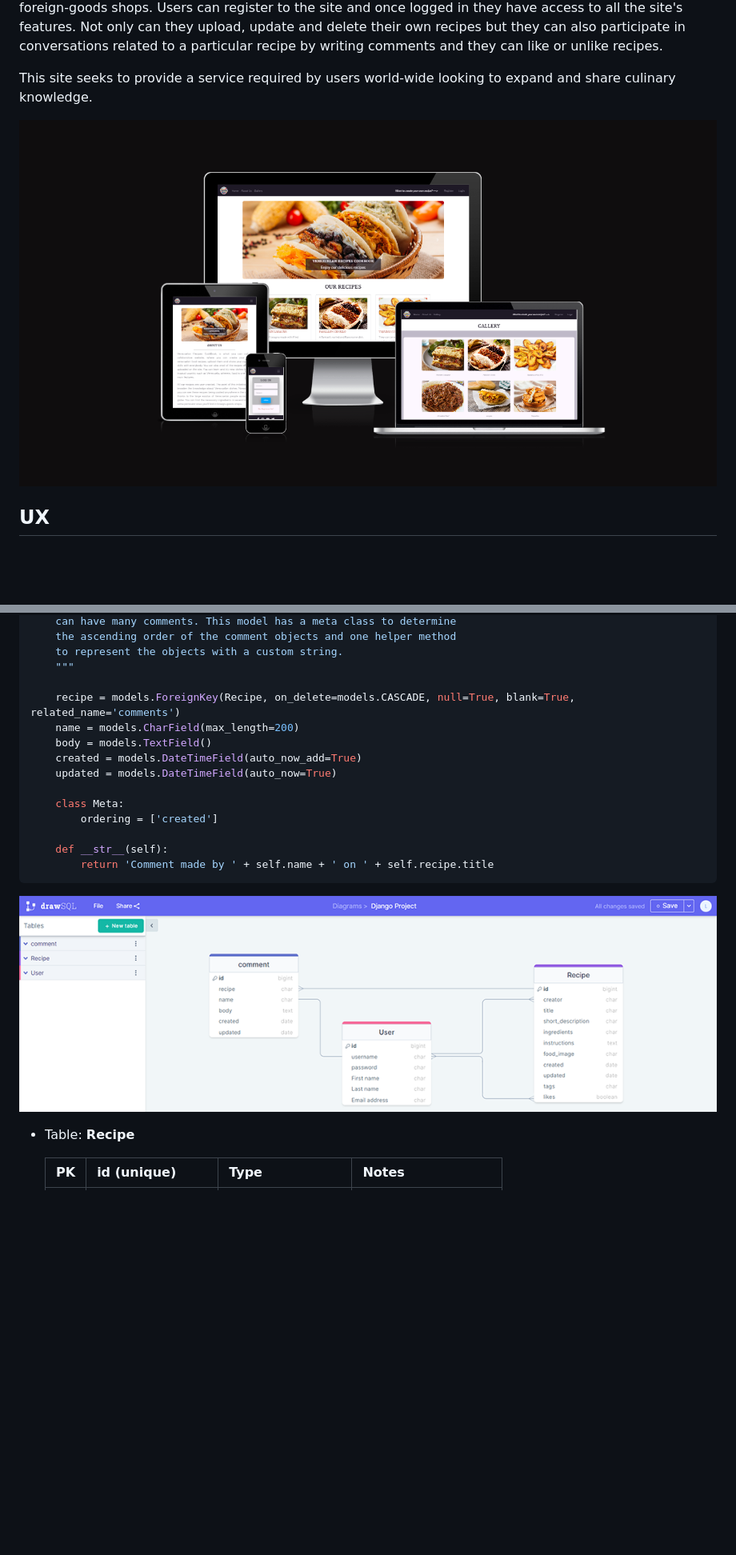
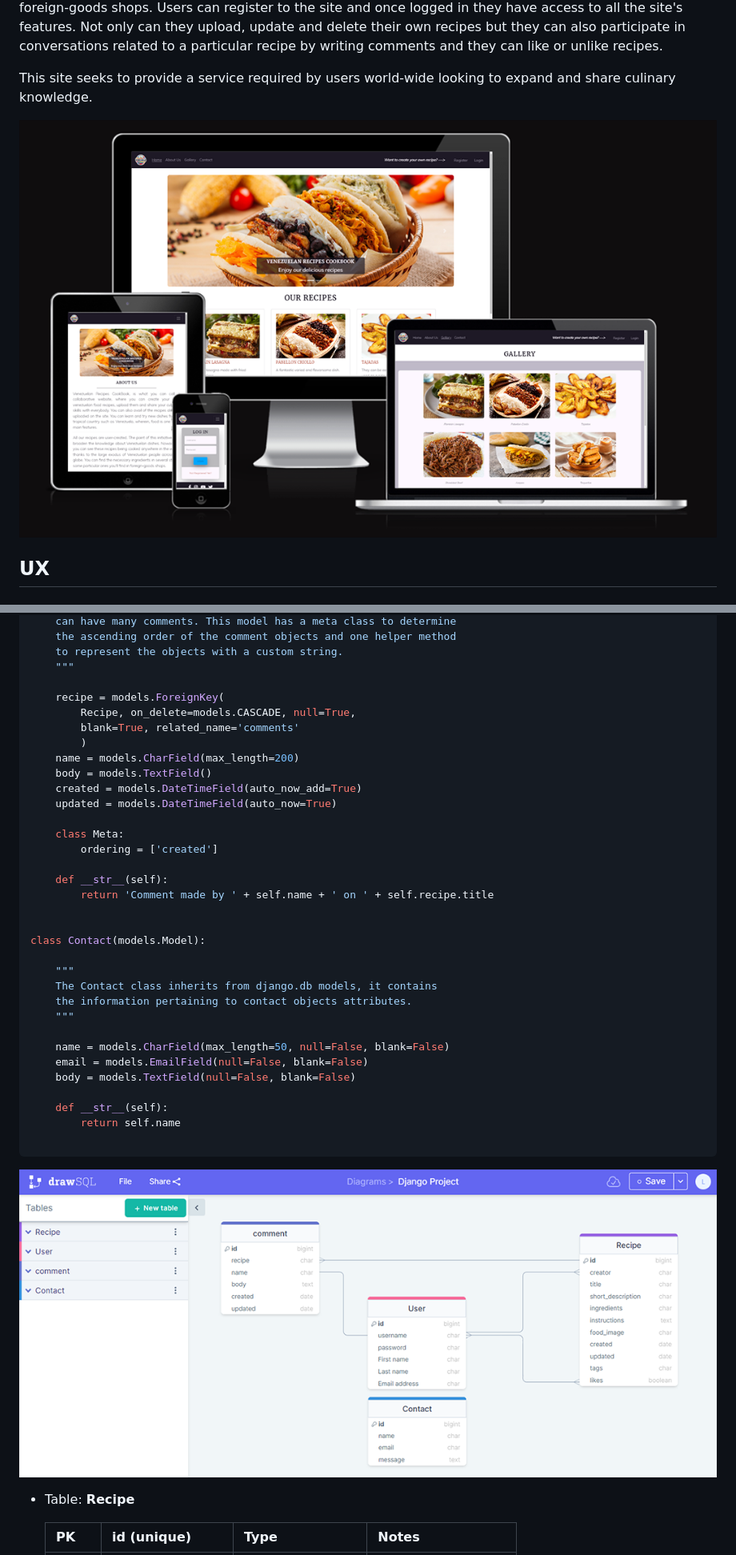
Before and after one commit to leonardo-simeone/venezuelan-food-cookbook, a Markdown page: README.md, 2 parts joined by grey strips. Shown: that part at 80% size. GitHub-like rendering; pictures changed too: documentation/am-i-responsive.png, documentation/erd.png; blank space fills up the shorter version.

Commit message:
Add contact to corresponding readme sections

````diff
--- a/README.md
+++ b/README.md
@@ -276,7 +305,10 @@ class Comment(models.Model):
     to represent the objects with a custom string.
     """
 
-    recipe = models.ForeignKey(Recipe, on_delete=models.CASCADE, null=True, blank=True, related_name='comments')
+    recipe = models.ForeignKey(
+        Recipe, on_delete=models.CASCADE, null=True,
+        blank=True, related_name='comments'
+        )
     name = models.CharField(max_length=200)
     body = models.TextField()
     created = models.DateTimeField(auto_now_add=True)
@@ -287,6 +319,22 @@ class Comment(models.Model):
 
     def __str__(self):
         return 'Comment made by ' + self.name + ' on ' + self.recipe.title
+
+
+class Contact(models.Model):
+
+    """
+    The Contact class inherits from django.db models, it contains
+    the information pertaining to contact objects attributes.
+    """
+
+    name = models.CharField(max_length=50, null=False, blank=False)
+    email = models.EmailField(null=False, blank=False)
+    body = models.TextField(null=False, blank=False)
+
+    def __str__(self):
+        return self.name
+
 ```
 
 ![screenshot](documentation/erd.png)
````
Also changed, not shown: other parts of README.md (+44 -7 lines), documentation/contact.png (added), documentation/nav-bar.png.
